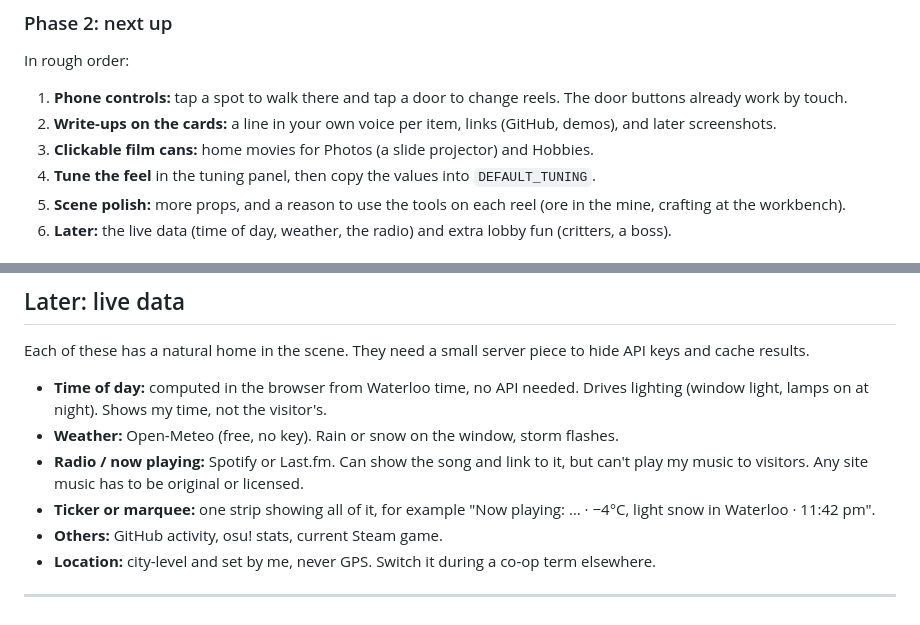
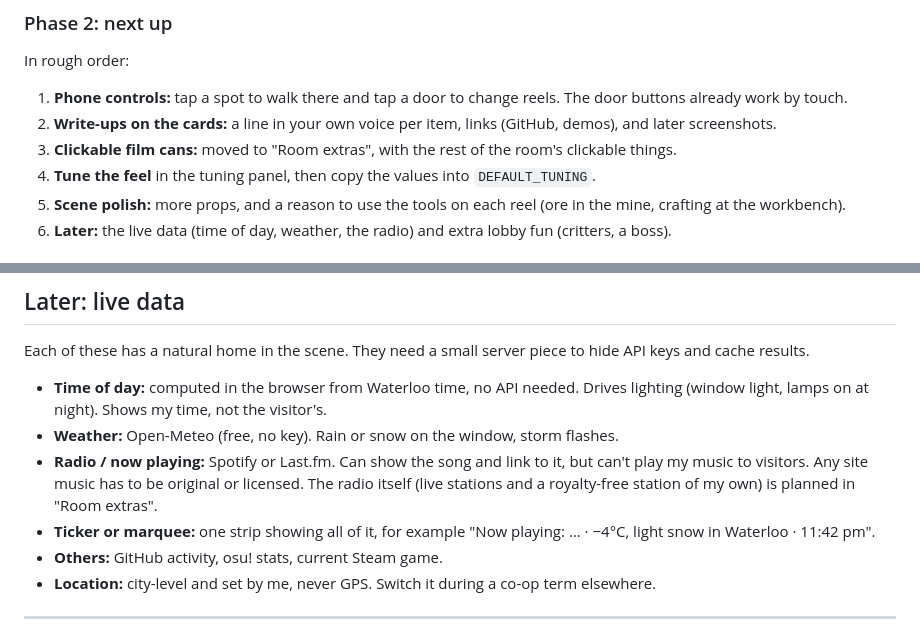
Before and after one commit to alexanderjhutchinson/personal-website, a Markdown page: project.md, 2 parts joined by grey strips. Rendered like a GitHub page.

```diff
--- a/project.md
+++ b/project.md
@@ -253,7 +317,7 @@ In rough order:
 
 1. **Phone controls:** tap a spot to walk there and tap a door to change reels. The door buttons already work by touch.
 2. **Write-ups on the cards:** a line in your own voice per item, links (GitHub, demos), and later screenshots.
-3. **Clickable film cans:** home movies for Photos (a slide projector) and Hobbies.
+3. **Clickable film cans:** moved to "Room extras", with the rest of the room's clickable things.
 4. **Tune the feel** in the tuning panel, then copy the values into `DEFAULT_TUNING`.
 5. **Scene polish:** more props, and a reason to use the tools on each reel (ore in the mine, crafting at the workbench).
 6. **Later:** the live data (time of day, weather, the radio) and extra lobby fun (critters, a boss).
@@ -307,7 +371,7 @@ Each of these has a natural home in the scene. They need a small server piece to
 
 - **Time of day:** computed in the browser from Waterloo time, no API needed. Drives lighting (window light, lamps on at night). Shows my time, not the visitor's.
 - **Weather:** Open-Meteo (free, no key). Rain or snow on the window, storm flashes.
-- **Radio / now playing:** Spotify or Last.fm. Can show the song and link to it, but can't play my music to visitors. Any site music has to be original or licensed.
+- **Radio / now playing:** Spotify or Last.fm. Can show the song and link to it, but can't play my music to visitors. Any site music has to be original or licensed. The radio itself (live stations and a royalty-free station of my own) is planned in "Room extras".
 - **Ticker or marquee:** one strip showing all of it, for example "Now playing: … · −4°C, light snow in Waterloo · 11:42 pm".
 - **Others:** GitHub activity, osu! stats, current Steam game.
 - **Location:** city-level and set by me, never GPS. Switch it during a co-op term elsewhere.
```
Also changed, not shown: other parts of project.md (+68 -4 lines).
